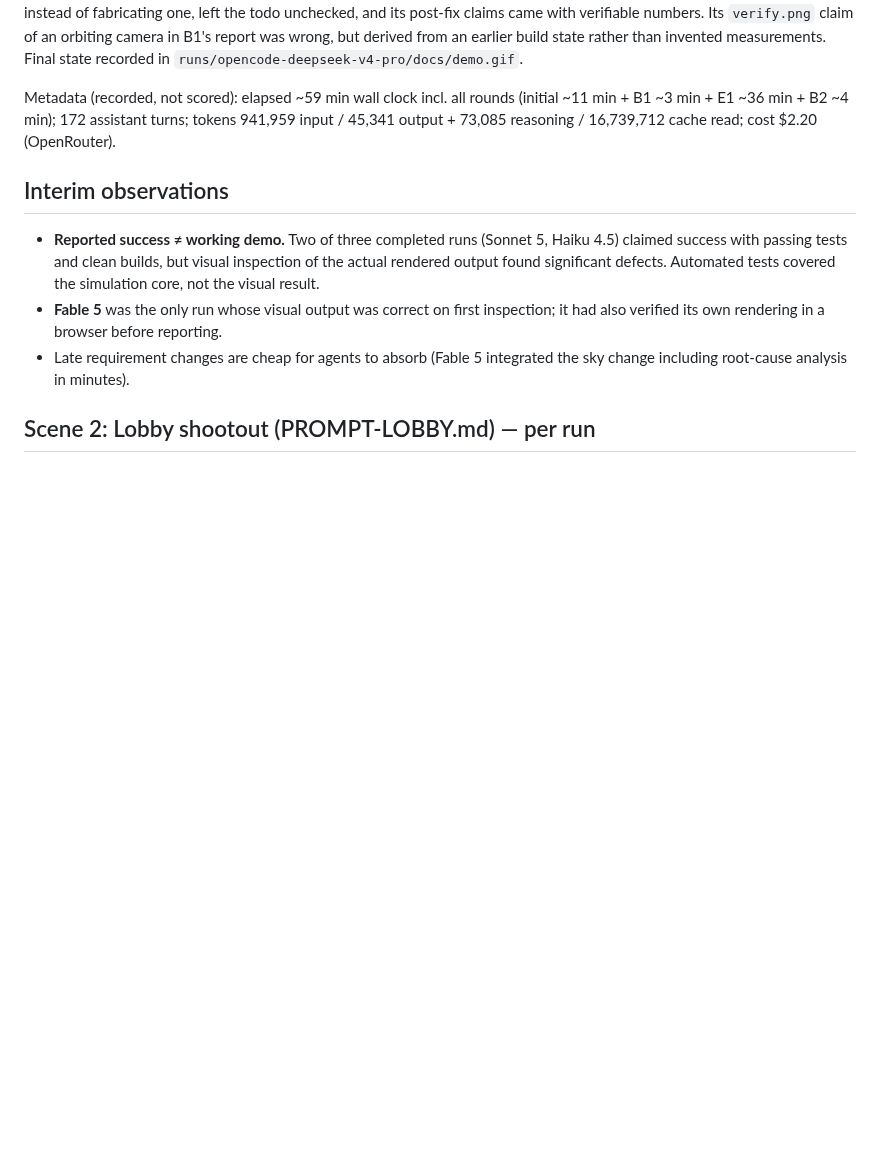
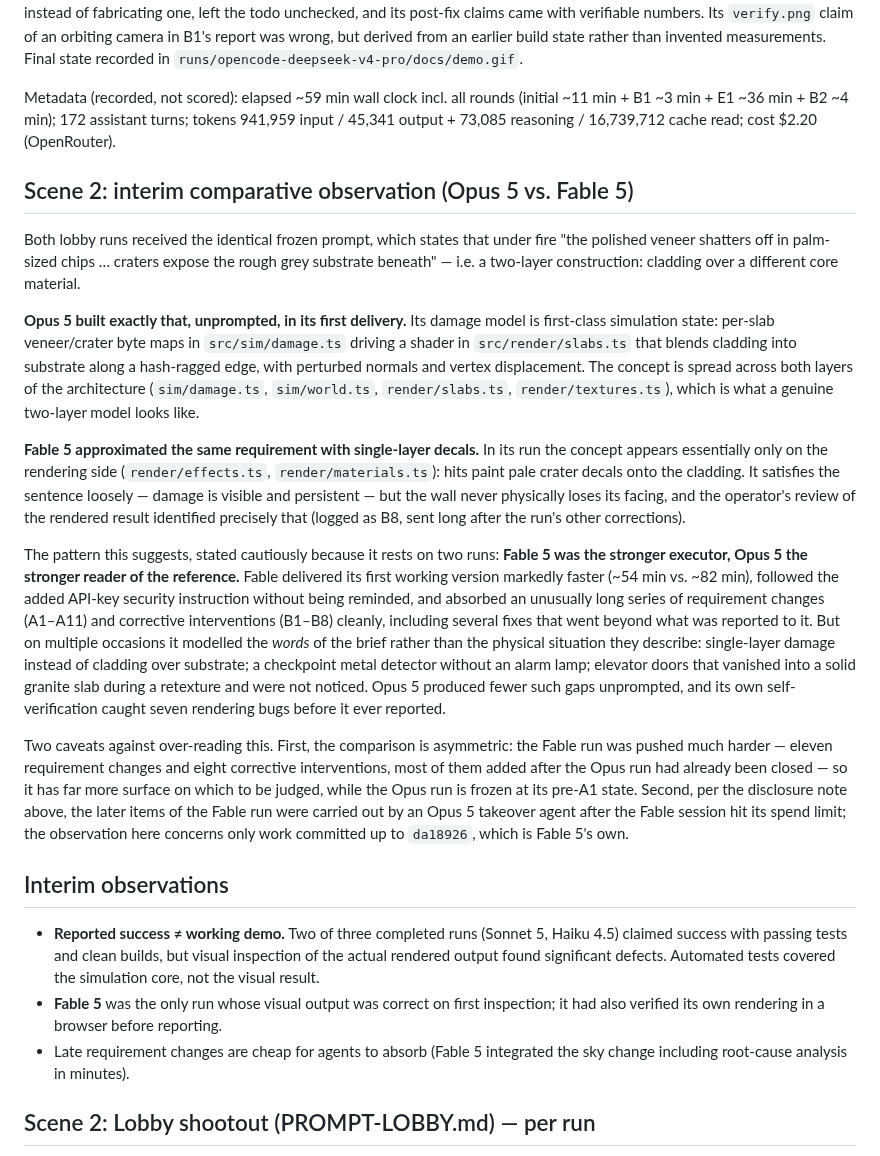
Before and after one commit to AiondaDotCom/ai-sim-benchmark, a Markdown page: INTERVENTIONS.md, the part around the change. Rendered like a GitHub page; blank space fills up the shorter version.

Commit message:
Document Scene 2 interim comparison: Fable 5 executor vs. Opus 5 reference-reader
Both runs got the identical veneer-over-substrate requirement; Opus 5 built a
two-layer damage model in sim+render unprompted, Fable 5 approximated it with
single-layer decals (now B8). Records the broader pattern with its caveats.

Co-Authored-By: Claude Opus 5 (1M context) <noreply@anthropic.com>

```diff
--- a/INTERVENTIONS.md
+++ b/INTERVENTIONS.md
@@ -131,6 +131,18 @@ Run date **2026-08-22**. Started 16:56 with the frozen prompt verbatim, same set
 
 Metadata (recorded, not scored): elapsed ~59 min wall clock incl. all rounds (initial ~11 min + B1 ~3 min + E1 ~36 min + B2 ~4 min); 172 assistant turns; tokens 941,959 input / 45,341 output + 73,085 reasoning / 16,739,712 cache read; cost $2.20 (OpenRouter).
 
+## Scene 2: interim comparative observation (Opus 5 vs. Fable 5)
+
+Both lobby runs received the identical frozen prompt, which states that under fire "the polished veneer shatters off in palm-sized chips … craters expose the rough grey substrate beneath" — i.e. a two-layer construction: cladding over a different core material.
+
+**Opus 5 built exactly that, unprompted, in its first delivery.** Its damage model is first-class simulation state: per-slab veneer/crater byte maps in `src/sim/damage.ts` driving a shader in `src/render/slabs.ts` that blends cladding into substrate along a hash-ragged edge, with perturbed normals and vertex displacement. The concept is spread across both layers of the architecture (`sim/damage.ts`, `sim/world.ts`, `render/slabs.ts`, `render/textures.ts`), which is what a genuine two-layer model looks like.
+
+**Fable 5 approximated the same requirement with single-layer decals.** In its run the concept appears essentially only on the rendering side (`render/effects.ts`, `render/materials.ts`): hits paint pale crater decals onto the cladding. It satisfies the sentence loosely — damage is visible and persistent — but the wall never physically loses its facing, and the operator's review of the rendered result identified precisely that (logged as B8, sent long after the run's other corrections).
+
+The pattern this suggests, stated cautiously because it rests on two runs: **Fable 5 was the stronger executor, Opus 5 the stronger reader of the reference.** Fable delivered its first working version markedly faster (~54 min vs. ~82 min), followed the added API-key security instruction without being reminded, and absorbed an unusually long series of requirement changes (A1–A11) and corrective interventions (B1–B8) cleanly, including several fixes that went beyond what was reported to it. But on multiple occasions it modelled the *words* of the brief rather than the physical situation they describe: single-layer damage instead of cladding over substrate; a checkpoint metal detector without an alarm lamp; elevator doors that vanished into a solid granite slab during a retexture and were not noticed. Opus 5 produced fewer such gaps unprompted, and its own self-verification caught seven rendering bugs before it ever reported.
+
+Two caveats against over-reading this. First, the comparison is asymmetric: the Fable run was pushed much harder — eleven requirement changes and eight corrective interventions, most of them added after the Opus run had already been closed — so it has far more surface on which to be judged, while the Opus run is frozen at its pre-A1 state. Second, per the disclosure note above, the later items of the Fable run were carried out by an Opus 5 takeover agent after the Fable session hit its spend limit; the observation here concerns only work committed up to `da18926`, which is Fable 5's own.
+
 ## Interim observations
 
 - **Reported success ≠ working demo.** Two of three completed runs (Sonnet 5, Haiku 4.5) claimed success with passing tests and clean builds, but visual inspection of the actual rendered output found significant defects. Automated tests covered the simulation core, not the visual result.
```
